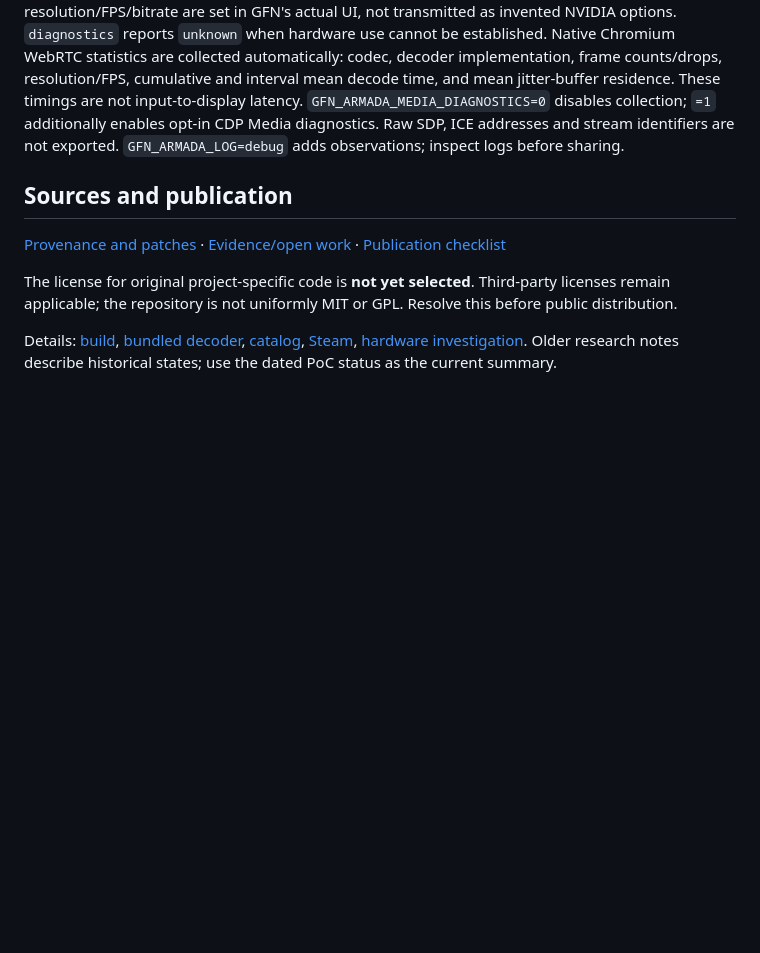
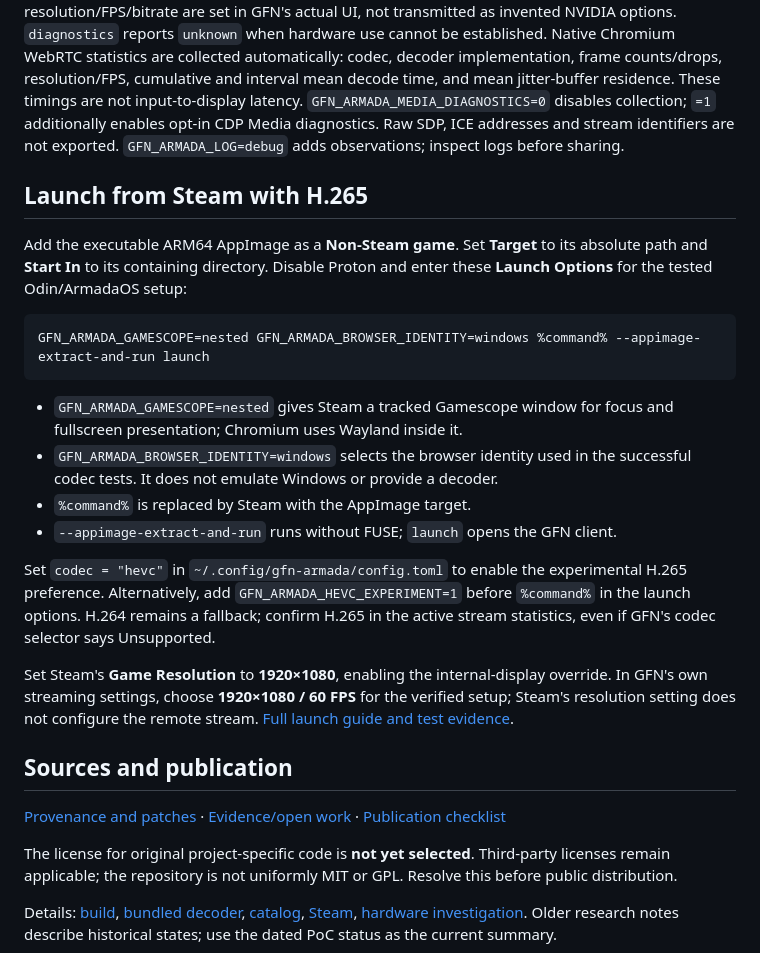
Before and after one commit to bubi/gfn-armada, a Markdown page: README.md, the part around the change. Rendered like a GitHub page; blank space fills up the shorter version.

Commit message:
docs: explain Steam AppImage launch options for HEVC

````diff
--- a/README.md
+++ b/README.md
@@ -141,6 +141,33 @@ Only bookmarked editions with GFN-reported ownership are eligible; manually conf
 
 Ordinary launch inherits the display/input environment. The tested Odin Steam shortcut opts into the integrated nested compositor with `GFN_ARMADA_GAMESCOPE=nested`; [exact Steam launch options](docs/steam-client-launch.md). Login lives outside the bundle under `~/.local/share/gfn-armada/chromium`; config: `~/.config/gfn-armada/config.toml`. `codec = "hevc"` enables the experimental WebRTC preference; resolution/FPS/bitrate are set in GFN's actual UI, not transmitted as invented NVIDIA options. `diagnostics` reports `unknown` when hardware use cannot be established. Native Chromium WebRTC statistics are collected automatically: codec, decoder implementation, frame counts/drops, resolution/FPS, cumulative and interval mean decode time, and mean jitter-buffer residence. These timings are not input-to-display latency. `GFN_ARMADA_MEDIA_DIAGNOSTICS=0` disables collection; `=1` additionally enables opt-in CDP Media diagnostics. Raw SDP, ICE addresses and stream identifiers are not exported. `GFN_ARMADA_LOG=debug` adds observations; inspect logs before sharing.
 
+## Launch from Steam with H.265
+
+Add the executable ARM64 AppImage as a **Non-Steam game**. Set **Target** to its
+absolute path and **Start In** to its containing directory. Disable Proton and
+enter these **Launch Options** for the tested Odin/ArmadaOS setup:
+
+```text
+GFN_ARMADA_GAMESCOPE=nested GFN_ARMADA_BROWSER_IDENTITY=windows %command% --appimage-extract-and-run launch
+```
+
+- `GFN_ARMADA_GAMESCOPE=nested` gives Steam a tracked Gamescope window for focus
+  and fullscreen presentation; Chromium uses Wayland inside it.
+- `GFN_ARMADA_BROWSER_IDENTITY=windows` selects the browser identity used in the
+  successful codec tests. It does not emulate Windows or provide a decoder.
+- `%command%` is replaced by Steam with the AppImage target.
+- `--appimage-extract-and-run` runs without FUSE; `launch` opens the GFN client.
+
+Set `codec = "hevc"` in `~/.config/gfn-armada/config.toml` to enable the experimental
+H.265 preference. Alternatively, add `GFN_ARMADA_HEVC_EXPERIMENT=1` before
+`%command%` in the launch options. H.264 remains a fallback; confirm H.265 in the
+active stream statistics, even if GFN's codec selector says Unsupported.
+
+Set Steam's **Game Resolution** to **1920×1080**, enabling the internal-display
+override. In GFN's own streaming settings, choose **1920×1080 / 60 FPS** for the
+verified setup; Steam's resolution setting does not configure the remote stream.
+[Full launch guide and test evidence](docs/steam-client-launch.md).
+
 ## Sources and publication
 
 [Provenance and patches](THIRD_PARTY_NOTICES.md) · [Evidence/open work](docs/poc-status.md) · [Publication checklist](docs/publication.md)
````
Also changed, not shown: docs/steam-client-launch.md (+1 -1 lines).
